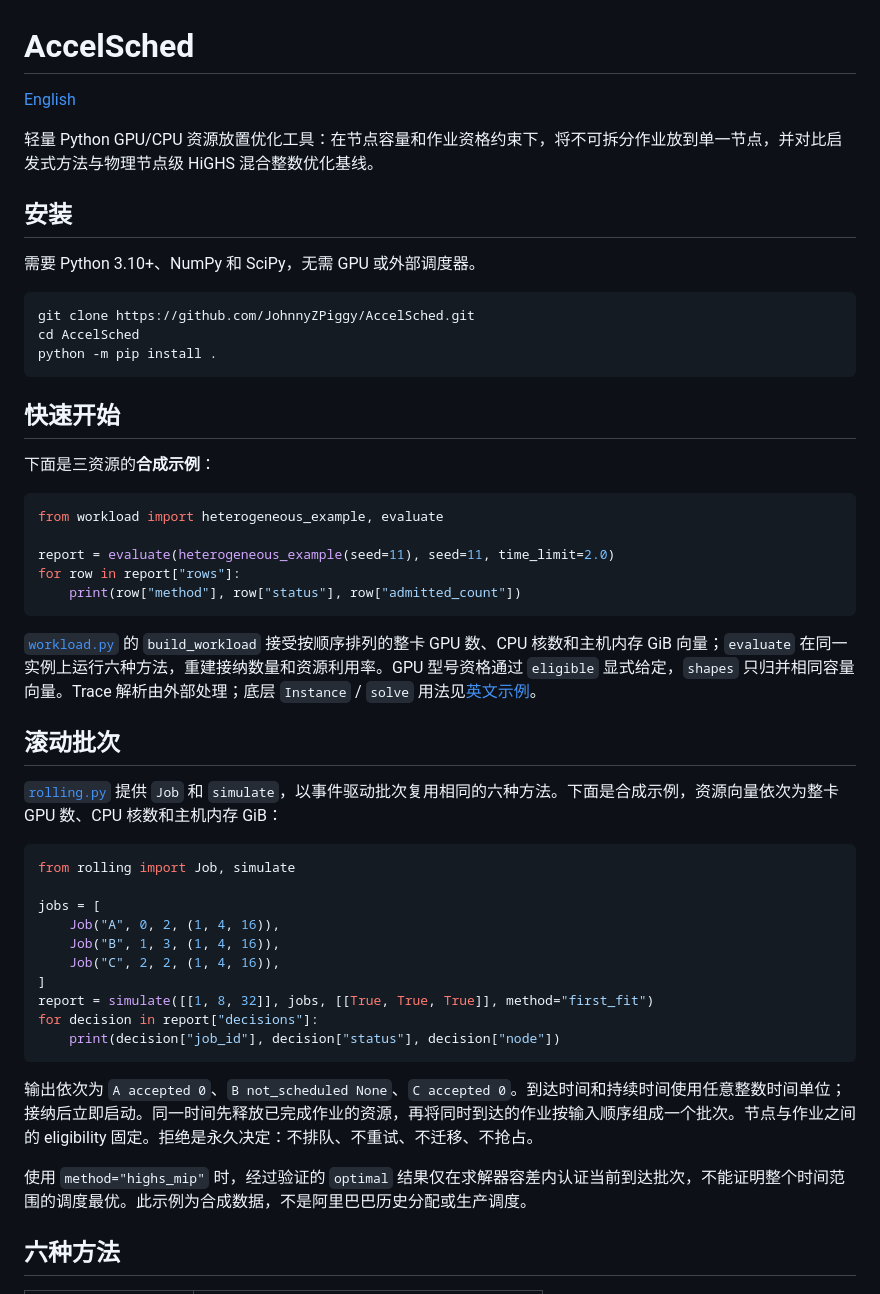
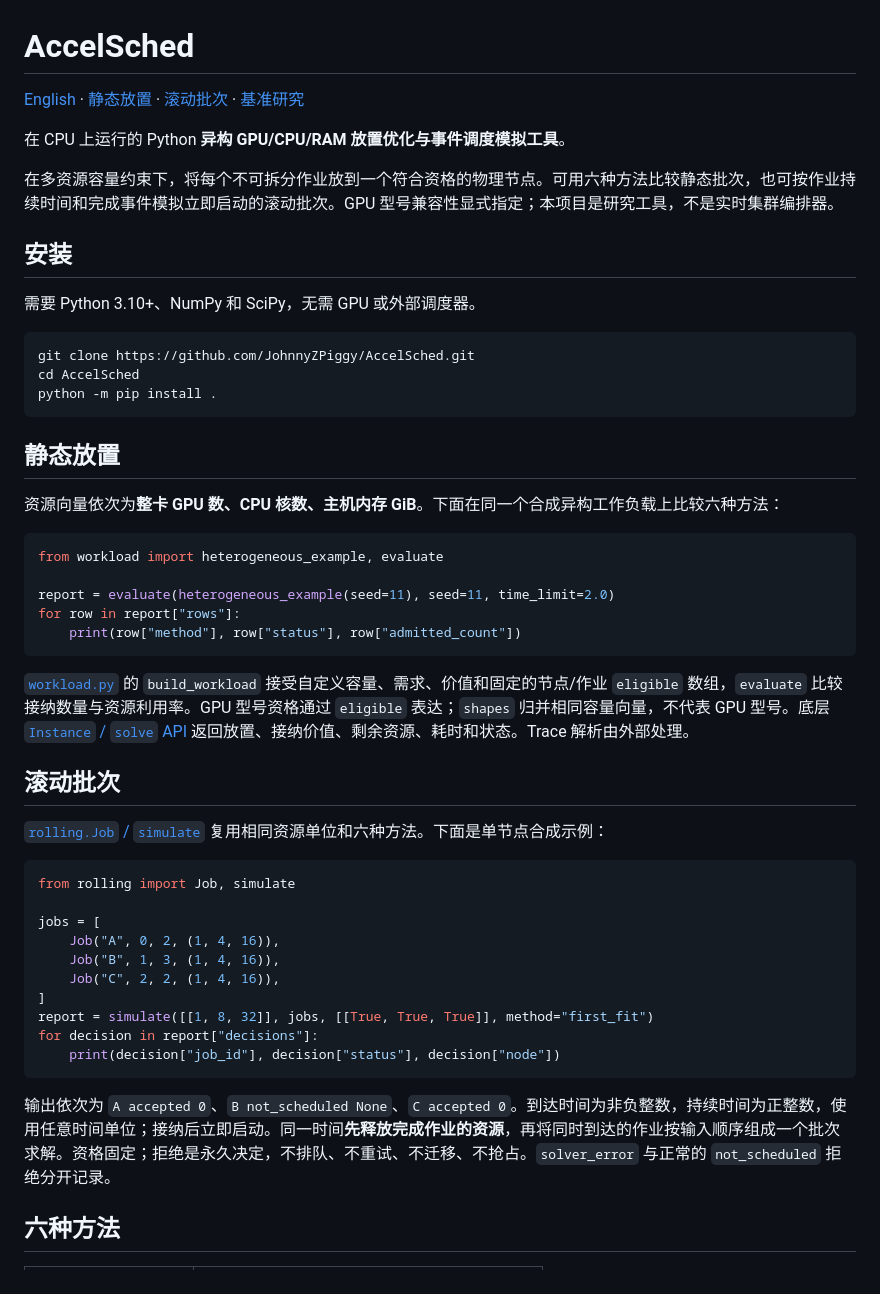
Before and after one commit to JohnnyZPiggy/AccelSched, a Markdown page: README.zh-CN.md, the part around one of its changes. Rendered like a GitHub page.

````diff
--- a/README.zh-CN.md
+++ b/README.zh-CN.md
@@ -1,8 +1,10 @@
 # AccelSched
 
-[English](README.md)
+[English](README.md) · [静态放置](#静态放置) · [滚动批次](#滚动批次) · [基准研究](#基准研究)
 
-轻量 Python GPU/CPU 资源放置优化工具：在节点容量和作业资格约束下，将不可拆分作业放到单一节点，并对比启发式方法与物理节点级 HiGHS 混合整数优化基线。
+在 CPU 上运行的 Python **异构 GPU/CPU/RAM 放置优化与事件调度模拟工具**。
+
+在多资源容量约束下，将每个不可拆分作业放到一个符合资格的物理节点。可用六种方法比较静态批次，也可按作业持续时间和完成事件模拟立即启动的滚动批次。GPU 型号兼容性显式指定；本项目是研究工具，不是实时集群编排器。
 
 ## 安装
 
@@ -14,9 +16,9 @@ cd AccelSched
 python -m pip install .
 ```
 
-## 快速开始
+## 静态放置
 
-下面是三资源的**合成示例**：
+资源向量依次为**整卡 GPU 数、CPU 核数、主机内存 GiB**。下面在同一个合成异构工作负载上比较六种方法：
 
 ```python
 from workload import heterogeneous_example, evaluate
@@ -26,11 +28,11 @@ for row in report["rows"]:
     print(row["method"], row["status"], row["admitted_count"])
 ```
 
-[`workload.py`](workload.py) 的 `build_workload` 接受按顺序排列的整卡 GPU 数、CPU 核数和主机内存 GiB 向量；`evaluate` 在同一实例上运行六种方法，重建接纳数量和资源利用率。GPU 型号资格通过 `eligible` 显式给定，`shapes` 只归并相同容量向量。Trace 解析由外部处理；底层 `Instance` / `solve` 用法见[英文示例](README.md#quick-start)。
+[`workload.py`](workload.py) 的 `build_workload` 接受自定义容量、需求、价值和固定的节点/作业 `eligible` 数组，`evaluate` 比较接纳数量与资源利用率。GPU 型号资格通过 `eligible` 表达；`shapes` 归并相同容量向量，不代表 GPU 型号。底层 [`Instance` / `solve` API](accelsched.py) 返回放置、接纳价值、剩余资源、耗时和状态。Trace 解析由外部处理。
 
 ## 滚动批次
 
-[`rolling.py`](rolling.py) 提供 `Job` 和 `simulate`，以事件驱动批次复用相同的六种方法。下面是合成示例，资源向量依次为整卡 GPU 数、CPU 核数和主机内存 GiB：
+[`rolling.Job` / `simulate`](rolling.py) 复用相同资源单位和六种方法。下面是单节点合成示例：
 
 ```python
 from rolling import Job, simulate
@@ -45,9 +47,7 @@ for decision in report["decisions"]:
     print(decision["job_id"], decision["status"], decision["node"])
 ```
 
-输出依次为 `A accepted 0`、`B not_scheduled None`、`C accepted 0`。到达时间和持续时间使用任意整数时间单位；接纳后立即启动。同一时间先释放已完成作业的资源，再将同时到达的作业按输入顺序组成一个批次。节点与作业之间的 eligibility 固定。拒绝是永久决定：不排队、不重试、不迁移、不抢占。
-
-使用 `method="highs_mip"` 时，经过验证的 `optimal` 结果仅在求解器容差内认证当前到达批次，不能证明整个时间范围的调度最优。此示例为合成数据，不是阿里巴巴历史分配或生产调度。
+输出依次为 `A accepted 0`、`B not_scheduled None`、`C accepted 0`。到达时间为非负整数，持续时间为正整数，使用任意时间单位；接纳后立即启动。同一时间**先释放完成作业的资源**，再将同时到达的作业按输入顺序组成一个批次求解。资格固定；拒绝是永久决定，不排队、不重试、不迁移、不抢占。`solver_error` 与正常的 `not_scheduled` 拒绝分开记录。
 
 ## 六种方法
 
````
Also changed, not shown: other parts of README.zh-CN.md (+24 -6 lines), README.md (+33 -46 lines).
